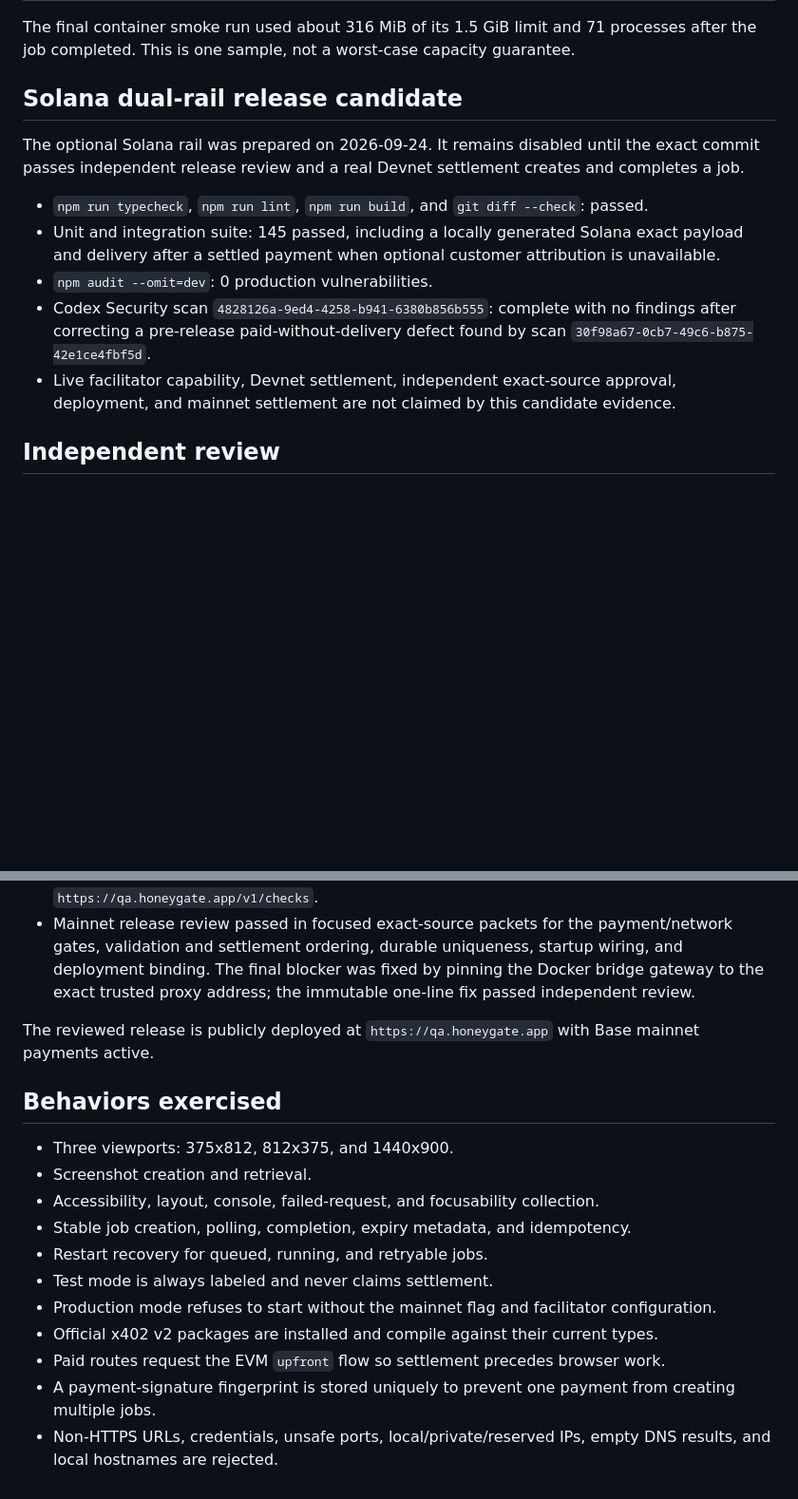
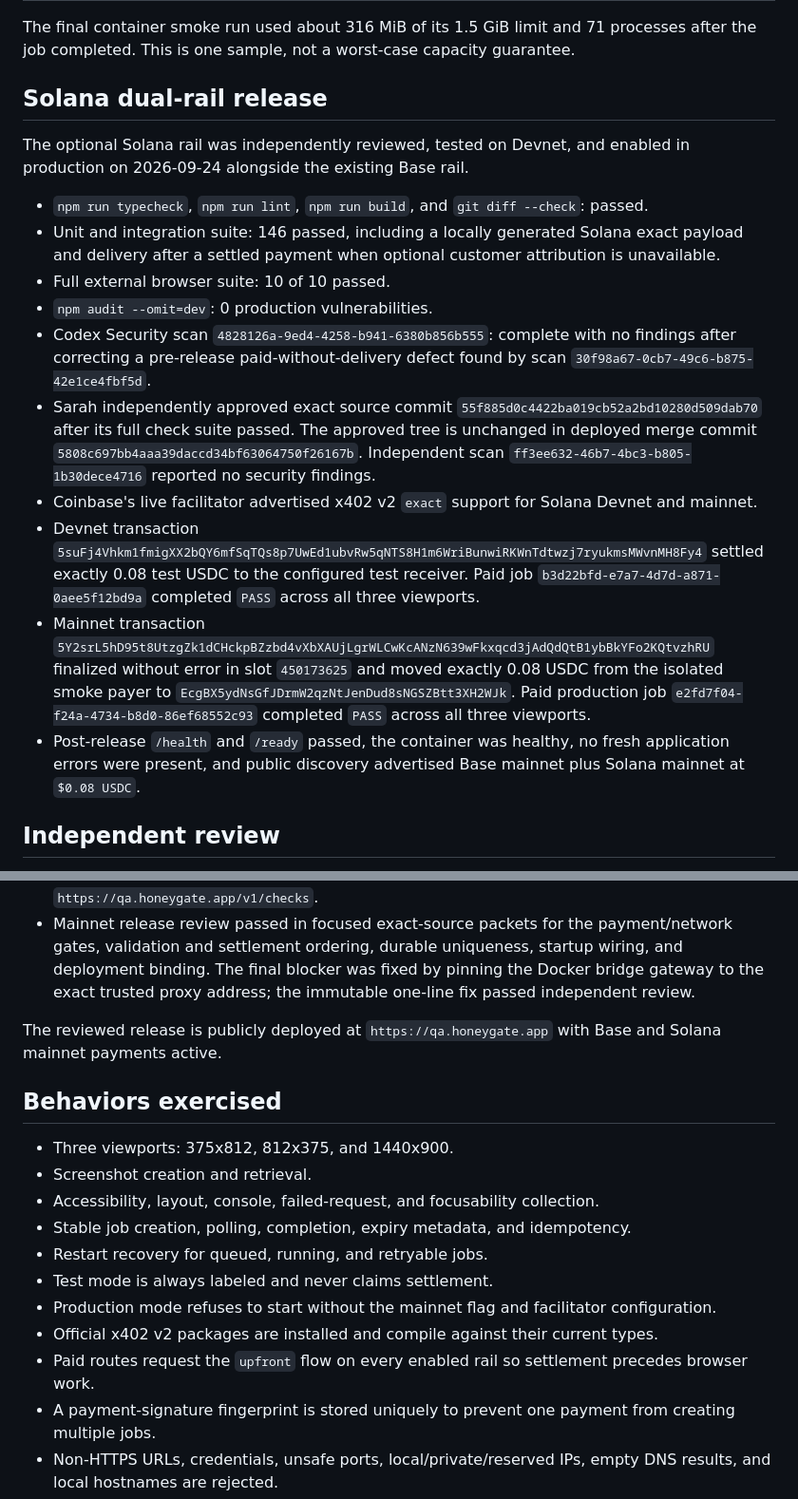
Before and after one commit to Baffles78/viewport-witness, a Markdown page: docs/BUILD-EVIDENCE.md, 2 parts joined by grey strips. Shown at 95% size. Drawn GitHub-style; blank space fills up the shorter version.

Commit message:
docs: record Solana mainnet launch evidence

```diff
--- a/docs/BUILD-EVIDENCE.md
+++ b/docs/BUILD-EVIDENCE.md
@@ -24,20 +24,35 @@ All commands below ran from the repository root.
 
 The final container smoke run used about 316 MiB of its 1.5 GiB limit and 71 processes after the job completed. This is one sample, not a worst-case capacity guarantee.
 
-## Solana dual-rail release candidate
+## Solana dual-rail release
 
-The optional Solana rail was prepared on 2026-09-24. It remains disabled until the exact commit
-passes independent release review and a real Devnet settlement creates and completes a job.
+The optional Solana rail was independently reviewed, tested on Devnet, and enabled in production
+on 2026-09-24 alongside the existing Base rail.
 
 - `npm run typecheck`, `npm run lint`, `npm run build`, and `git diff --check`: passed.
-- Unit and integration suite: 145 passed, including a locally generated Solana exact payload and
+- Unit and integration suite: 146 passed, including a locally generated Solana exact payload and
   delivery after a settled payment when optional customer attribution is unavailable.
+- Full external browser suite: 10 of 10 passed.
 - `npm audit --omit=dev`: 0 production vulnerabilities.
 - Codex Security scan `4828126a-9ed4-4258-b941-6380b856b555`: complete with no findings after
   correcting a pre-release paid-without-delivery defect found by scan
   `30f98a67-0cb7-49c6-b875-42e1ce4fbf5d`.
-- Live facilitator capability, Devnet settlement, independent exact-source approval, deployment,
-  and mainnet settlement are not claimed by this candidate evidence.
+- Sarah independently approved exact source commit
+  `55f885d0c4422ba019cb52a2bd10280d509dab70` after its full check suite passed. The approved tree
+  is unchanged in deployed merge commit `5808c697bb4aaa39daccd34bf63064750f26167b`. Independent
+  scan `ff3ee632-46b7-4bc3-b805-1b30dece4716` reported no security findings.
+- Coinbase's live facilitator advertised x402 v2 `exact` support for Solana Devnet and mainnet.
+- Devnet transaction
+  `5suFj4Vhkm1fmigXX2bQY6mfSqTQs8p7UwEd1ubvRw5qNTS8H1m6WriBunwiRKWnTdtwzj7ryukmsMWvnMH8Fy4`
+  settled exactly 0.08 test USDC to the configured test receiver. Paid job
+  `b3d22bfd-e7a7-4d7d-a871-0aee5f12bd9a` completed `PASS` across all three viewports.
+- Mainnet transaction
+  `5Y2srL5hD95t8UtzgZk1dCHckpBZzbd4vXbXAUjLgrWLCwKcANzN639wFkxqcd3jAdQdQtB1ybBkYFo2KQtvzhRU`
+  finalized without error in slot `450173625` and moved exactly 0.08 USDC from the isolated smoke
+  payer to `EcgBX5ydNsGfJDrmW2qzNtJenDud8sNGSZBtt3XH2WJk`. Paid production job
+  `e2fd7f04-f24a-4734-b8d0-86ef68552c93` completed `PASS` across all three viewports.
+- Post-release `/health` and `/ready` passed, the container was healthy, no fresh application errors
+  were present, and public discovery advertised Base mainnet plus Solana mainnet at `$0.08 USDC`.
 
 ## Independent review
 
@@ -51,7 +66,8 @@ passes independent release review and a real Devnet settlement creates and compl
 - Live proxy testing found and corrected an `http://` x402 resource URL. Express now trusts forwarded scheme headers only from loopback and the fixed Docker gateway; the exact correction passed independent review and the public challenge advertises `https://qa.honeygate.app/v1/checks`.
 - Mainnet release review passed in focused exact-source packets for the payment/network gates, validation and settlement ordering, durable uniqueness, startup wiring, and deployment binding. The final blocker was fixed by pinning the Docker bridge gateway to the exact trusted proxy address; the immutable one-line fix passed independent review.
 
-The reviewed release is publicly deployed at `https://qa.honeygate.app` with Base mainnet payments active.
+The reviewed release is publicly deployed at `https://qa.honeygate.app` with Base and Solana mainnet
+payments active.
 
 ## Behaviors exercised
 
@@ -63,7 +79,7 @@ The reviewed release is publicly deployed at `https://qa.honeygate.app` with Bas
 - Test mode is always labeled and never claims settlement.
 - Production mode refuses to start without the mainnet flag and facilitator configuration.
 - Official x402 v2 packages are installed and compile against their current types.
-- Paid routes request the EVM `upfront` flow so settlement precedes browser work.
+- Paid routes request the `upfront` flow on every enabled rail so settlement precedes browser work.
 - A payment-signature fingerprint is stored uniquely to prevent one payment from creating multiple jobs.
 - Non-HTTPS URLs, credentials, unsafe ports, local/private/reserved IPs, empty DNS results, and local hostnames are rejected.
 - The complete URL and DNS policy runs for the initial navigation, every redirect, and every subrequest.
```
